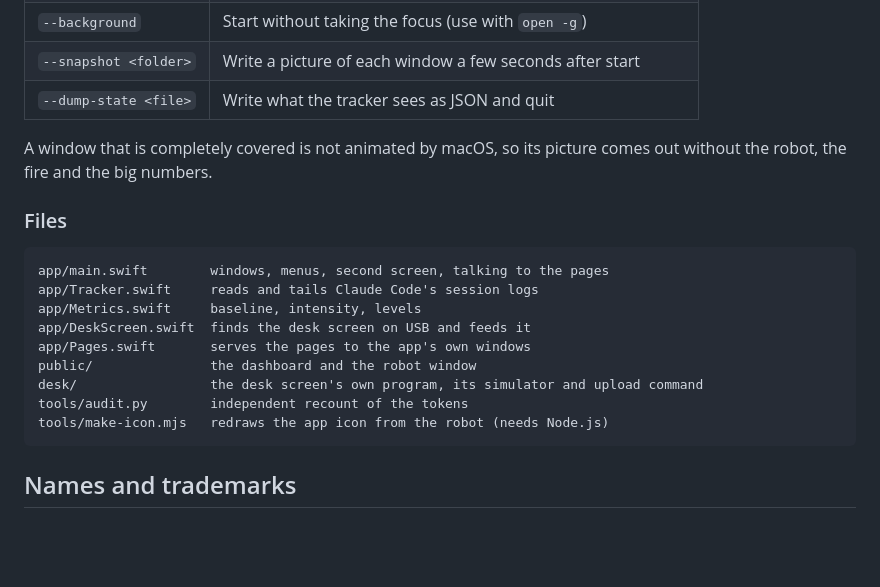
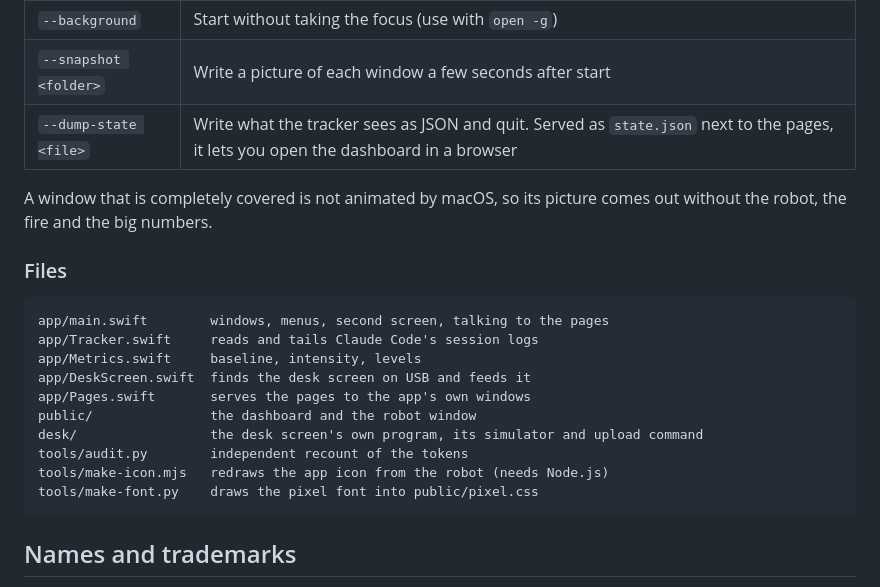
Before and after one commit to 4537135/burnbot, a Markdown page: README.md, the part around one of its changes. GitHub-like rendering; blank space fills up the shorter version.

````diff
--- a/README.md
+++ b/README.md
@@ -197,7 +210,7 @@ Other options, mostly for testing:
 | `--root <folder>` | Read session logs from here instead of `~/.claude/projects` |
 | `--background` | Start without taking the focus (use with `open -g`) |
 | `--snapshot <folder>` | Write a picture of each window a few seconds after start |
-| `--dump-state <file>` | Write what the tracker sees as JSON and quit |
+| `--dump-state <file>` | Write what the tracker sees as JSON and quit. Served as `state.json` next to the pages, it lets you open the dashboard in a browser |
 
 A window that is completely covered is not animated by macOS, so its picture
 comes out without the robot, the fire and the big numbers.
@@ -214,6 +227,7 @@ public/               the dashboard and the robot window
 desk/                 the desk screen's own program, its simulator and upload command
 tools/audit.py        independent recount of the tokens
 tools/make-icon.mjs   redraws the app icon from the robot (needs Node.js)
+tools/make-font.py    draws the pixel font into public/pixel.css
 ```
 
 ## Names and trademarks
````
Also changed, not shown: other parts of README.md (+20 -7 lines), preview/dashboard.png, preview/history.png (added), preview/robot.png, preview/welcome.png, 10 other files.
